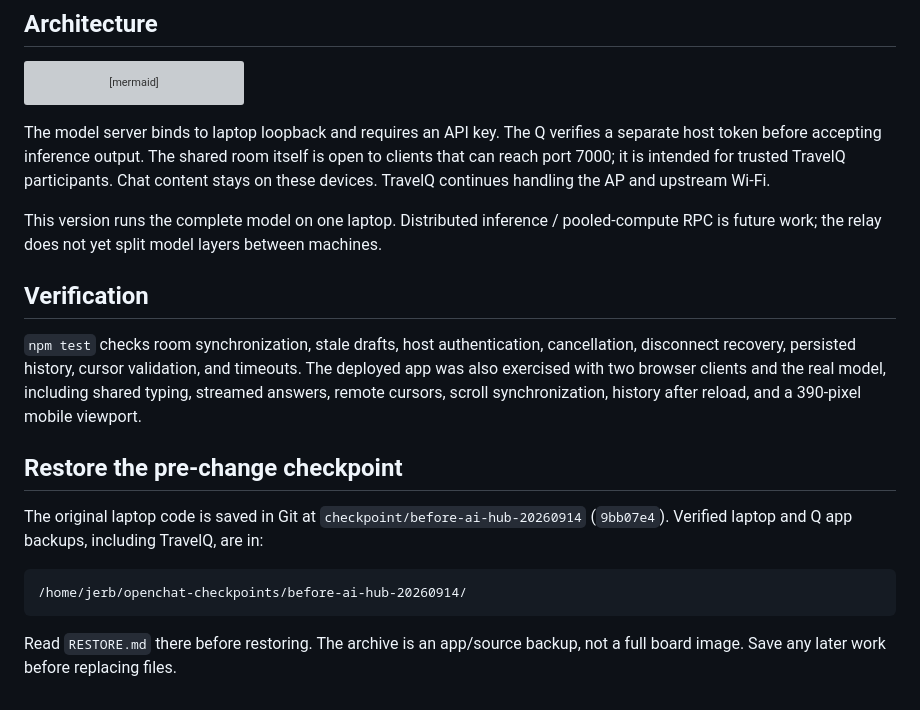
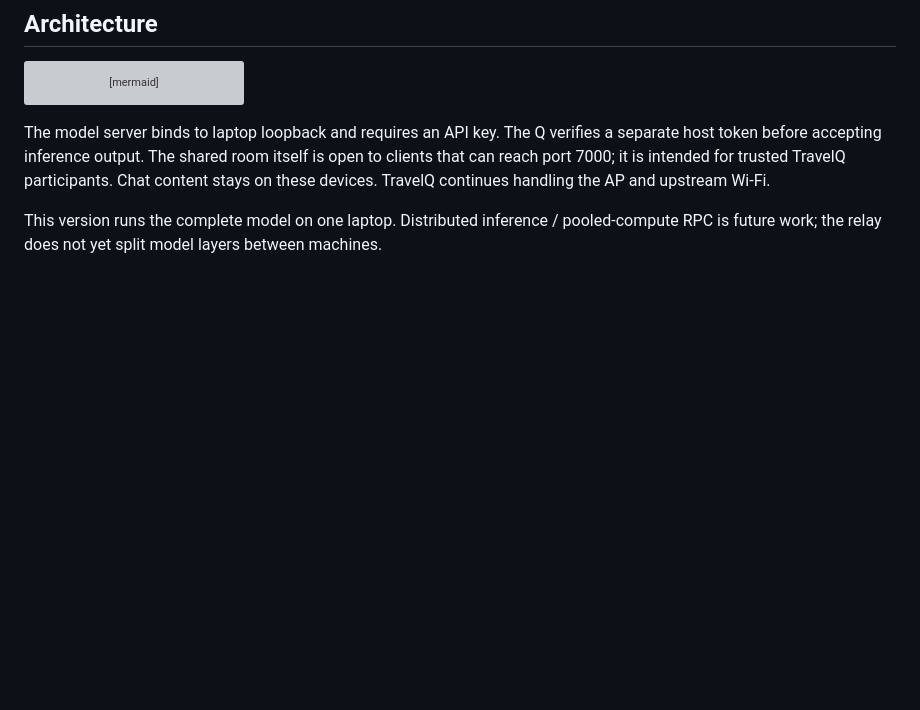
Before and after one commit to JettHiggins/openchat, a Markdown page: README.md, the part around the change. Drawn GitHub-style; blank space fills up the shorter version; grey boxes are pictures that could not be loaded.

````diff
--- a/README.md
+++ b/README.md
@@ -67,17 +67,3 @@ flowchart LR
 The model server binds to laptop loopback and requires an API key. The Q verifies a separate host token before accepting inference output. The shared room itself is open to clients that can reach port 7000; it is intended for trusted TravelQ participants. Chat content stays on these devices. TravelQ continues handling the AP and upstream Wi-Fi.
 
 This version runs the complete model on one laptop. Distributed inference / pooled-compute RPC is future work; the relay does not yet split model layers between machines.
-
-## Verification
-
-`npm test` checks room synchronization, stale drafts, host authentication, cancellation, disconnect recovery, persisted history, cursor validation, and timeouts. The deployed app was also exercised with two browser clients and the real model, including shared typing, streamed answers, remote cursors, scroll synchronization, history after reload, and a 390-pixel mobile viewport.
-
-## Restore the pre-change checkpoint
-
-The original laptop code is saved in Git at `checkpoint/before-ai-hub-20260914` (`9bb07e4`). Verified laptop and Q app backups, including TravelQ, are in:
-
-```text
-/home/jerb/openchat-checkpoints/before-ai-hub-20260914/
-```
-
-Read `RESTORE.md` there before restoring. The archive is an app/source backup, not a full board image. Save any later work before replacing files.
````
